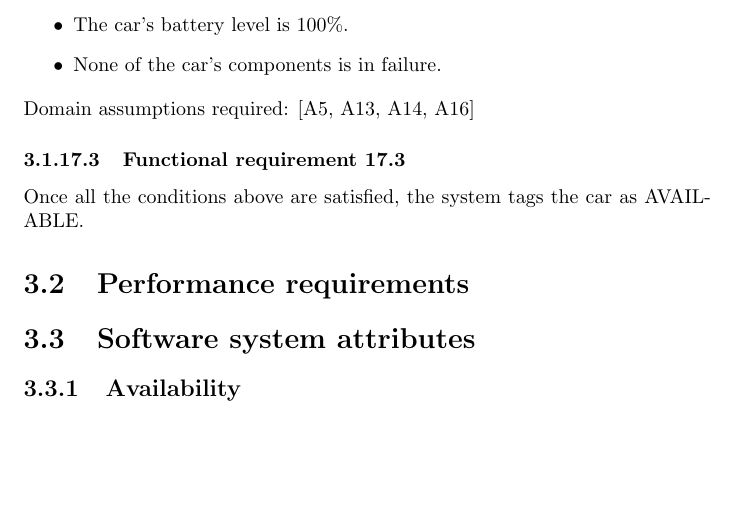
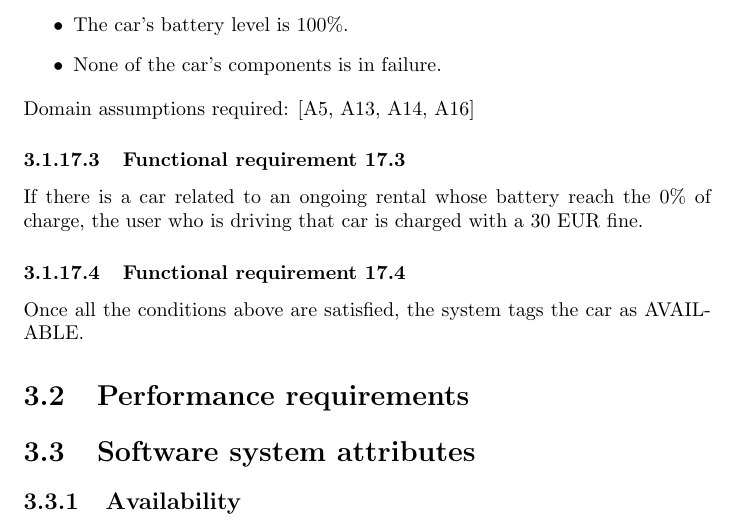
Before and after one commit to rpressiani/se2-project-2016, a LaTeX document (RASD/main.tex, which reads RASD/chapters/ch3/sections/goals/goal17.tex): part of page 20 of 38, cut so that both start at the same text, the shorter picture padded with empty space. Compiled offline with pdfLaTeX.

Commit message:
Add requirement in goal17

```diff
--- a/RASD/chapters/ch3/sections/goals/goal17.tex
+++ b/RASD/chapters/ch3/sections/goals/goal17.tex
@@ -23,4 +23,7 @@ The car is tagged as UNAVAILABLE until all these conditions are satisfied.
 \noindent Domain assumptions required: [A5, A13, A14, A16]
 
 \subsubsection{Functional requirement 17.3}
+If there is a car related to an ongoing rental whose battery reach the 0\% of charge, the user who is driving that car is charged with a 30 EUR fine.
+
+\subsubsection{Functional requirement 17.4}
 Once all the conditions above are satisfied, the system tags the car as AVAILABLE.
```
